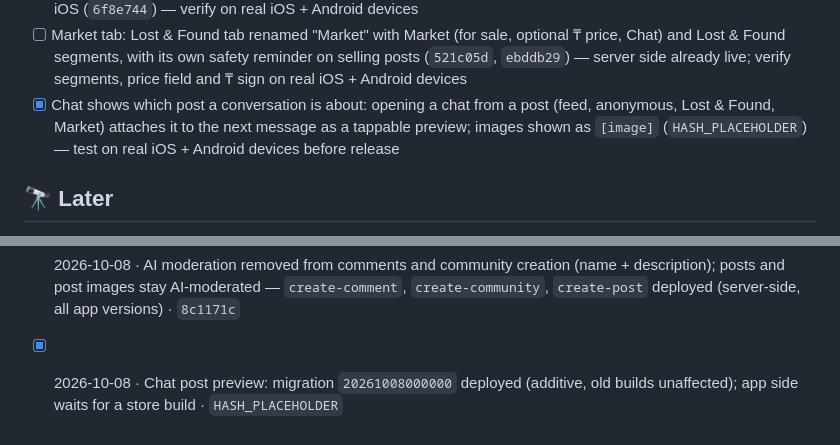
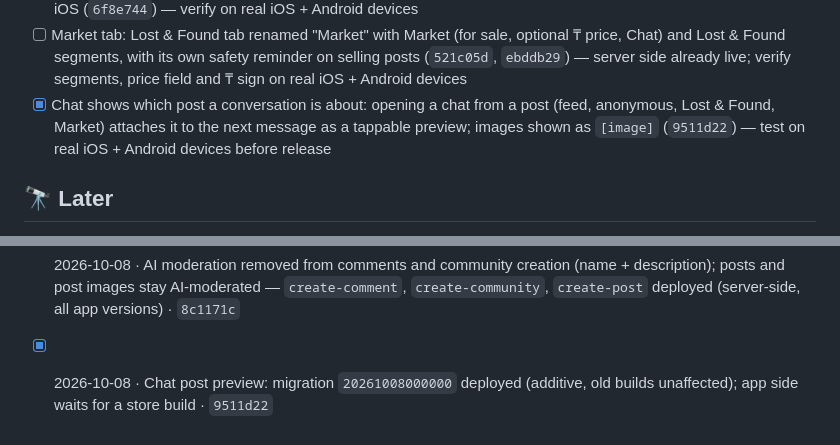
Before and after one commit to Ulug2/UniTea, a Markdown page: ROADMAP.md, 2 parts joined by grey strips. GitHub-like rendering.

Commit message:
Roadmap: record chat post preview commit (9511d22)
Co-Authored-By: Claude Opus 5.5 <noreply@anthropic.com>

```diff
--- a/ROADMAP.md
+++ b/ROADMAP.md
@@ -42,7 +42,7 @@ Committed after the 1.2.0 list above was checked off — ships in whichever buil
 - [ ] Settings: Dark Mode row says "Following system appearance" instead of naming iPhone on Android (`09526aa`)
 - [ ] Copy post and comment text on detail screens: press-and-select on Android, long-press → Copy (whole text) on iOS (`6f8e744`) — verify on real iOS + Android devices
 - [ ] Market tab: Lost & Found tab renamed "Market" with Market (for sale, optional ₸ price, Chat) and Lost & Found segments, with its own safety reminder on selling posts (`521c05d`, `ebddb29`) — server side already live; verify segments, price field and ₸ sign on real iOS + Android devices
-- [x] Chat shows which post a conversation is about: opening a chat from a post (feed, anonymous, Lost & Found, Market) attaches it to the next message as a tappable preview; images shown as `[image]` (`HASH_PLACEHOLDER`) — test on real iOS + Android devices before release
+- [x] Chat shows which post a conversation is about: opening a chat from a post (feed, anonymous, Lost & Found, Market) attaches it to the next message as a tappable preview; images shown as `[image]` (`9511d22`) — test on real iOS + Android devices before release
 
 ## 🔭 Later
 
@@ -75,4 +75,4 @@ Committed after the 1.2.0 list above was checked off — ships in whichever buil
 - [x] 2026-10-03 · Post, comment and Lost & Found detail text can be copied (selectable on detail screens only, so feed taps still open the post) · `6f8e744`
 - [x] 2026-10-03 · Market tab (sell items next to Lost & Found): migration `20261003000000` + `create-post` deployed (additive, old builds unaffected); app side waits for a store build · `521c05d`
 - [x] 2026-10-08 · AI moderation removed from comments and community creation (name + description); posts and post images stay AI-moderated — `create-comment`, `create-community`, `create-post` deployed (server-side, all app versions) · `8c1171c`
-- [x] 2026-10-08 · Chat post preview: migration `20261008000000` deployed (additive, old builds unaffected); app side waits for a store build · `HASH_PLACEHOLDER`
+- [x] 2026-10-08 · Chat post preview: migration `20261008000000` deployed (additive, old builds unaffected); app side waits for a store build · `9511d22`
```
